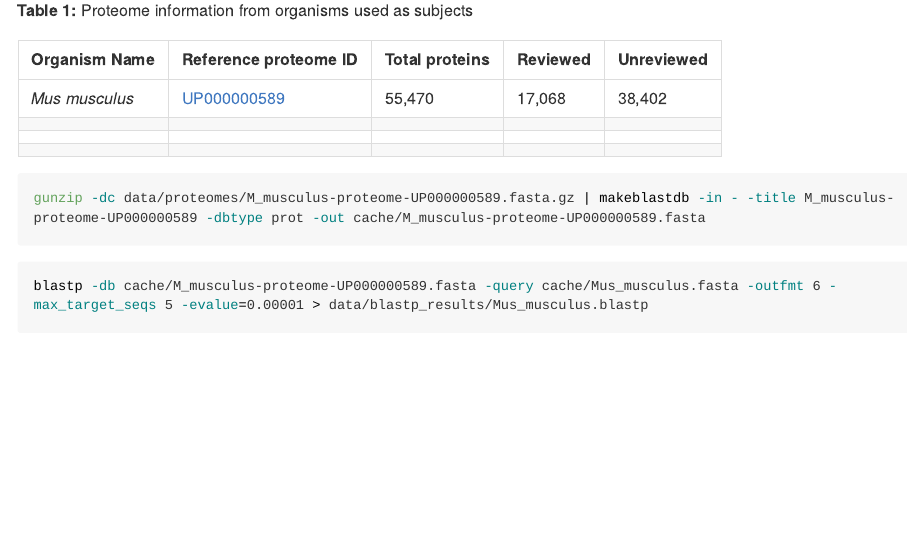
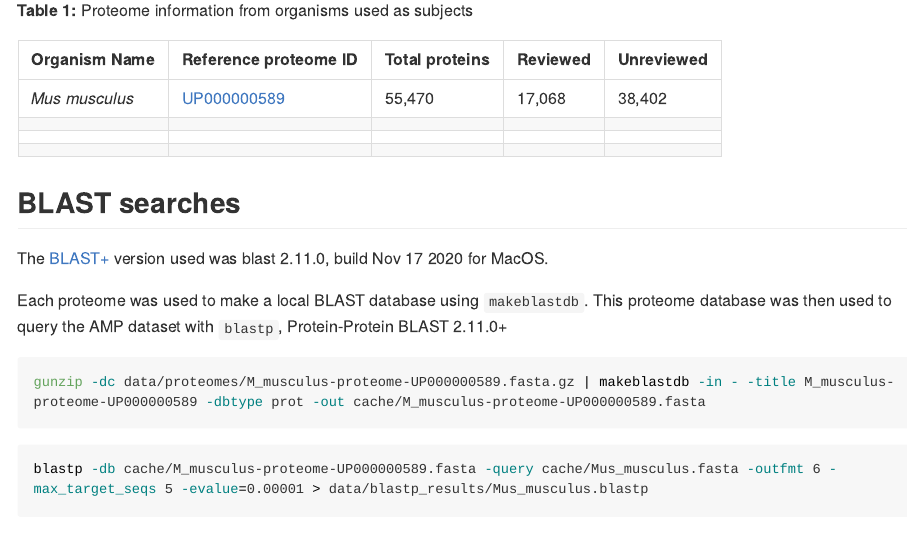
Before and after one commit to Legana/ML_vs_homology, an R Markdown document (02_blast_and_prediction.Rmd): the page in a window 1100 px wide, from 270 px down. Rendered offline with R 4.5, knitr and Pandoc, with nearby package versions; some code elsewhere in the file could not run offline; long lines of code are wrapped.

````diff
--- a/02_blast.Rmd
+++ b/02_blast_and_prediction.Rmd
@@ -27,6 +27,11 @@
 | | | | | | |
 | | | | | | |
 
+## BLAST searches
+
+The [BLAST+](https://pubmed.ncbi.nlm.nih.gov/20003500/) version used was blast 2.11.0, build Nov 17 2020 for MacOS.
+
+Each proteome was used to make a local BLAST database using `makeblastdb`. This proteome database was then used to query the AMP dataset with `blastp`, Protein-Protein BLAST 2.11.0+
 ```{bash, eval = FALSE}
 gunzip -dc data/proteomes/M_musculus-proteome-UP000000589.fasta.gz | makeblastdb -in - -title M_musculus-proteome-UP000000589 -dbtype prot -out cache/M_musculus-proteome-UP000000589.fasta
 ```
````
Also changed, not shown: 02_blast_and_prediction.md.
